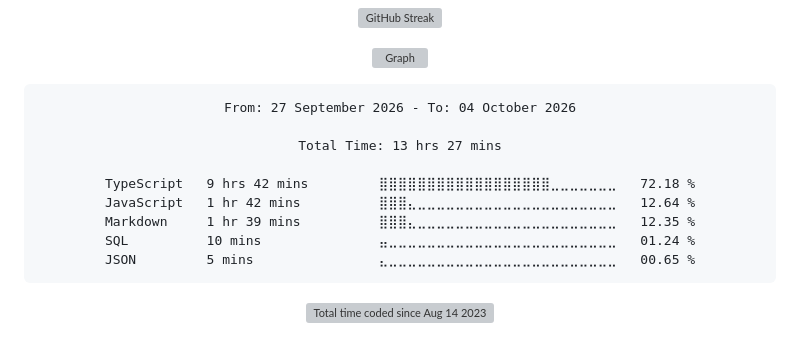
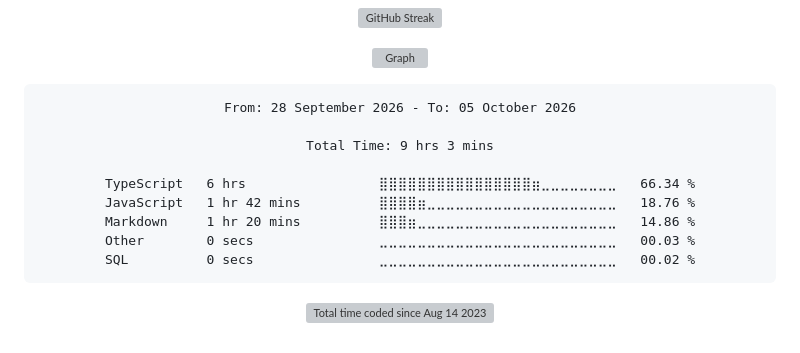
Before and after one commit to Ftthreign/Ftthreign, a Markdown page: README.md, the part around the change. Rendered like a GitHub page; folded sections open; grey boxes are pictures that could not be loaded.

Commit message:
Updated waka-readme graph with new metrics

````diff
--- a/README.md
+++ b/README.md
@@ -39,15 +39,15 @@
 <!--START_SECTION:waka-->
 
 ```txt
-From: 27 September 2026 - To: 04 October 2026
+From: 28 September 2026 - To: 05 October 2026
 
-Total Time: 13 hrs 27 mins
+Total Time: 9 hrs 3 mins
 
-TypeScript   9 hrs 42 mins         ⣿⣿⣿⣿⣿⣿⣿⣿⣿⣿⣿⣿⣿⣿⣿⣿⣿⣿⣀⣀⣀⣀⣀⣀⣀   72.18 %
-JavaScript   1 hr 42 mins          ⣿⣿⣿⣄⣀⣀⣀⣀⣀⣀⣀⣀⣀⣀⣀⣀⣀⣀⣀⣀⣀⣀⣀⣀⣀   12.64 %
-Markdown     1 hr 39 mins          ⣿⣿⣿⣄⣀⣀⣀⣀⣀⣀⣀⣀⣀⣀⣀⣀⣀⣀⣀⣀⣀⣀⣀⣀⣀   12.35 %
-SQL          10 mins               ⣤⣀⣀⣀⣀⣀⣀⣀⣀⣀⣀⣀⣀⣀⣀⣀⣀⣀⣀⣀⣀⣀⣀⣀⣀   01.24 %
-JSON         5 mins                ⣄⣀⣀⣀⣀⣀⣀⣀⣀⣀⣀⣀⣀⣀⣀⣀⣀⣀⣀⣀⣀⣀⣀⣀⣀   00.65 %
+TypeScript   6 hrs                 ⣿⣿⣿⣿⣿⣿⣿⣿⣿⣿⣿⣿⣿⣿⣿⣿⣶⣀⣀⣀⣀⣀⣀⣀⣀   66.34 %
+JavaScript   1 hr 42 mins          ⣿⣿⣿⣿⣶⣀⣀⣀⣀⣀⣀⣀⣀⣀⣀⣀⣀⣀⣀⣀⣀⣀⣀⣀⣀   18.76 %
+Markdown     1 hr 20 mins          ⣿⣿⣿⣶⣀⣀⣀⣀⣀⣀⣀⣀⣀⣀⣀⣀⣀⣀⣀⣀⣀⣀⣀⣀⣀   14.86 %
+Other        0 secs                ⣀⣀⣀⣀⣀⣀⣀⣀⣀⣀⣀⣀⣀⣀⣀⣀⣀⣀⣀⣀⣀⣀⣀⣀⣀   00.03 %
+SQL          0 secs                ⣀⣀⣀⣀⣀⣀⣀⣀⣀⣀⣀⣀⣀⣀⣀⣀⣀⣀⣀⣀⣀⣀⣀⣀⣀   00.02 %
 ```
 
 <!--END_SECTION:waka-->
````
